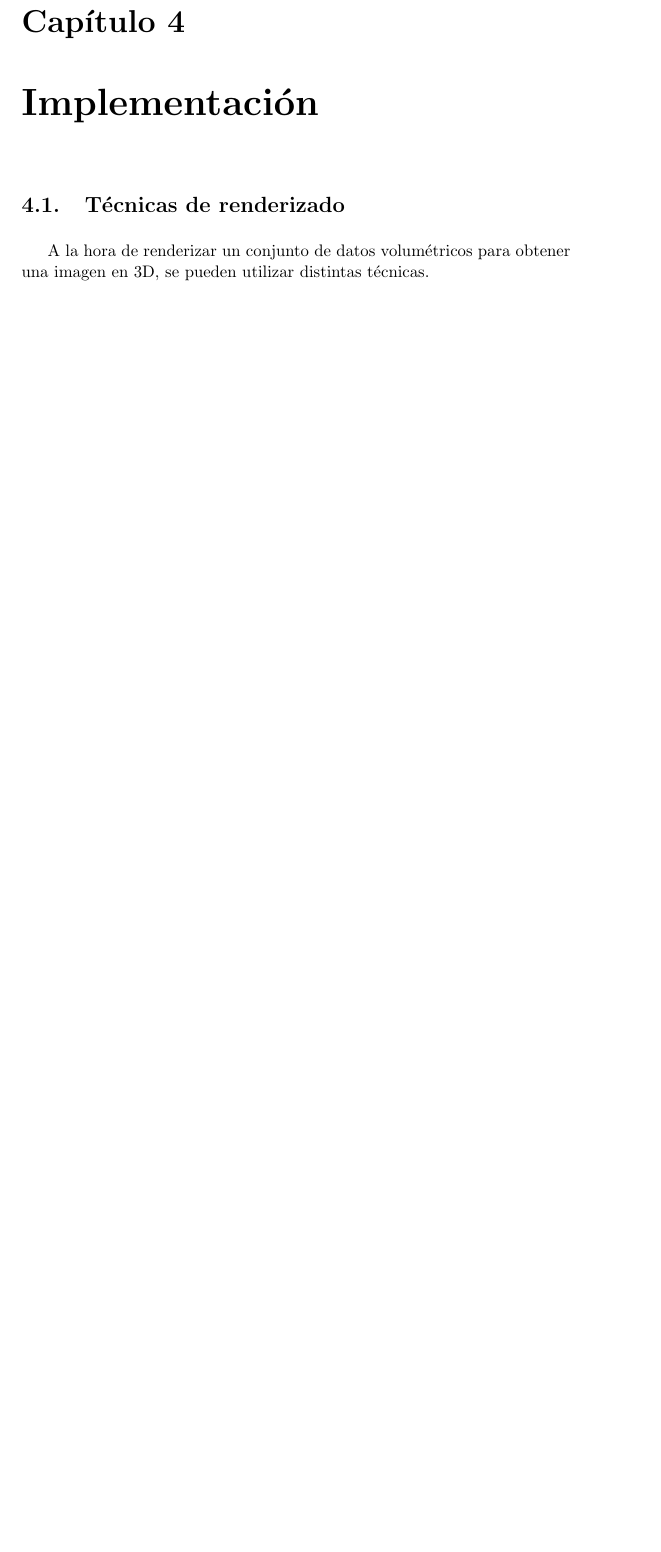
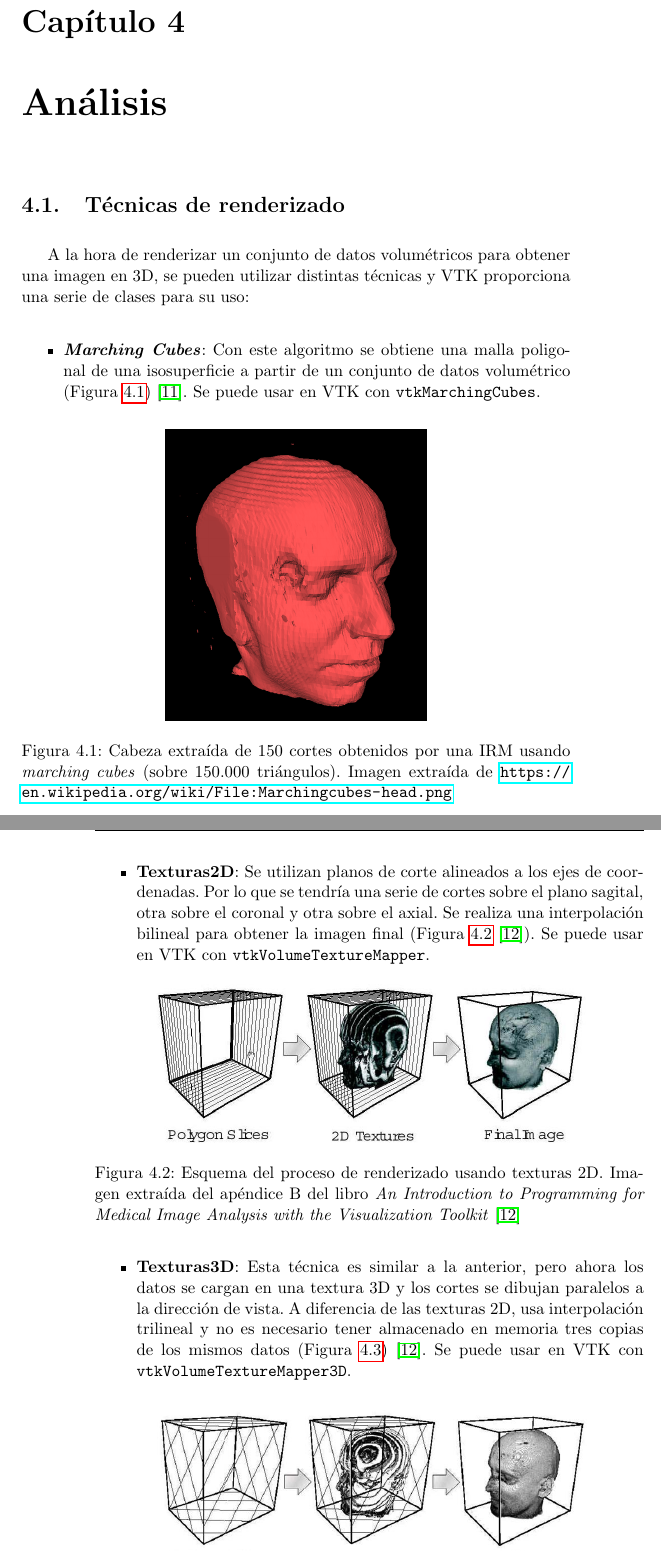
Before and after one commit to fblupi/grado_informatica-TFG, a LaTeX thesis (Memoria/proyecto.tex, which reads Memoria/capitulos/analisis.tex, Memoria/capitulos/introduccion.tex): part of page 39 of 44 before the commit and two parts of pages 39 and 40 of 48 after it, the two joined at a grey line, cut so that both start at the same text, the shorter picture padded with empty space. The pictures show the PDF file Memoria/proyecto.pdf that the author committed with the source.

Commit message:
[M] Técnicas de renderizado de volúmenes

```diff
--- a/Memoria/capitulos/implementacion.tex
+++ b/Memoria/capitulos/analisis.tex
@@ -1,7 +1,38 @@
-\chapter{Implementación}
+\chapter{Análisis}
 
 \section{Técnicas de renderizado}
 
-A la hora de renderizar un conjunto de datos volumétricos para obtener una imagen en 3D, se pueden utilizar distintas técnicas.
+A la hora de renderizar un conjunto de datos volumétricos para obtener una imagen en 3D, se pueden utilizar distintas técnicas y VTK proporciona una serie de clases para su uso:
+\begin{itemize}
+	\item \textbf{\textit{Marching Cubes}}: Con este algoritmo se obtiene una malla poligonal de una isosuperficie a partir de un conjunto de datos volumétrico (Figura \ref{fig:marching_cubes_head}) \cite{marching_cubes}. Se puede usar en VTK con \texttt{vtkMarchingCubes}.
+	\begin{figure}[H]
+		\centering
+		\includegraphics[width=6cm]{imagenes/marching_cubes_head}
+		\caption{Cabeza extraída de 150 cortes obtenidos por una IRM usando \textit{marching cubes} (sobre 150.000 triángulos). Imagen extraída de \url{https://en.wikipedia.org/wiki/File:Marchingcubes-head.png}}
+		\label{fig:marching_cubes_head}
+	\end{figure}
 
-% Hablar de las distintas técnicas y decir por qué se ha elegido ray casting
+	\item \textbf{Texturas2D}: Se utilizan planos de corte alineados a los ejes de coordenadas. Por lo que se tendría una serie de cortes sobre el plano sagital, otra sobre el coronal y otra sobre el axial. Se realiza una interpolación bilineal para obtener la imagen final (Figura \ref{fig:texturas2d} \cite{intro_medical_vtk_bioimage}). Se puede usar en VTK con \texttt{vtkVolumeTextureMapper}.
+	\begin{figure}[H]
+		\centering
+		\includegraphics[width=10cm]{imagenes/texturas2d}
+		\caption{Esquema del proceso de renderizado usando texturas 2D. Imagen extraída del apéndice B del libro \textit{An Introduction to Programming for Medical Image Analysis with the Visualization Toolkit }\cite{intro_medical_vtk_bioimage}}
+		\label{fig:texturas2d}
+	\end{figure}
+
+	\item \textbf{Texturas3D}: Esta técnica es similar a la anterior, pero ahora los datos se cargan en una textura 3D y los cortes se dibujan paralelos a la dirección de vista. A diferencia de las texturas 2D, usa interpolación trilineal y no es necesario tener almacenado en memoria tres copias de los mismos datos (Figura \ref{fig:texturas3d}) \cite{intro_medical_vtk_bioimage}. Se puede usar en VTK con \texttt{vtkVolumeTextureMapper3D}.
+	\begin{figure}[H]
+		\centering
+		\includegraphics[width=10cm]{imagenes/texturas3d}
+		\caption{Esquema del proceso de renderizado usando texturas 3D. Imagen extraída del apéndice B del libro \textit{An Introduction to Programming for Medical Image Analysis with the Visualization Toolkit} \cite{intro_medical_vtk_bioimage}}
+		\label{fig:texturas3d}
+	\end{figure}
+
+	\item \textbf{\textit{Volume Ray Casting}}: Es una técnica en el que para cada pixel de la imagen se lanza un rayo que atraviesa el volumen. Para cada voxel se obtiene su color y opacidad usando una función de transferencia. Cuando el rayo sale del volumen se calcula el color y opacidad del pixel como el acumulado por el rayo. Existe una versión de este algoritmo que hace uso de la GPU para acelerar ostensiblemente el tiempo de la operación (Figura \ref{fig:volume_ray_casting}) \cite{intro_medical_vtk_bioimage}. Se puede usar en VTK con \texttt{vtkFixedVolumeRayCastMapper}, \texttt{vtkVolumeRayCastMapper} (usan CPU), \texttt{vtkGPUVolumeRayCastMapper} (usa GPU) y \texttt{vtkSmartVolumeMapper} (según el contexto usa CPU o GPU).
+	\begin{figure}[H]
+		\centering
+		\includegraphics[width=12.5cm]{imagenes/volume_ray_casting}
+		\caption{Esquema del proceso de \textit{ray casting}. Imagen extraída de \url{https://en.wikipedia.org/wiki/File:Volume_ray_casting.png}}
+		\label{fig:volume_ray_casting}
+	\end{figure}
+\end{itemize}
--- a/Memoria/capitulos/introduccion.tex
+++ b/Memoria/capitulos/introduccion.tex
@@ -56,12 +54,12 @@ Se podría hacer uso de herramientas médicas como OsiriX \cite{osirix}, AMILab
 
 También se podrían utilizar herramientas más genéricas como 3DSlicer \cite{slicer}, desarrollada por la misma compañía que VTK. No obstante, tiene muchas funcionalidades que no utilizarían los restauradores y hacen de ella una herramienta demasiado compleja.
 
-Incluso podrían hacer uso de software específico para la visualización de esculturas, aunque hay muy pocas herramientas que tengan funcionalidad para trabajar con conjuntos de datos volumétricos. La más referenciada es Hyper3D \cite{hyper3D} pero los resultados obtenidos no son buenos \ref{fig:hyper3d_results}.
+Incluso podrían hacer uso de software específico para la visualización de esculturas, aunque hay muy pocas herramientas que tengan funcionalidad para trabajar con conjuntos de datos volumétricos. La más referenciada es Hyper3D \cite{hyper3d} pero los resultados obtenidos no son buenos (Figura \ref{fig:hyper3d_results}).
 
 \begin{figure}[H]
 	\centering
-	\includegraphics[height=12cm]{imagenes/inmaculada_concepcion_real}
-	\includegraphics[height=12cm]{imagenes/inmaculada_concepcion_hyper3d}
+	\includegraphics[height=9cm]{imagenes/inmaculada_concepcion_real}
+	\includegraphics[height=9cm]{imagenes/inmaculada_concepcion_hyper3d}
 	\caption{A la izquierda escultura de la Inmaculada Concepción. A la derecha su reconstrucción volumétrica usando Hyper3D y su preset para madera}
 	\label{fig:hyper3d_results}
 \end{figure}
```
Also changed, not shown: Memoria/bibliografia/bibliografia.bib (+30 -4 lines), Memoria/capitulos/requisitos.tex (+4 -4 lines), Memoria/portada/portada_2.tex (+2 -2 lines), Memoria/proyecto.tex (+1 -1 lines), Memoria/imagenes/logo.png (added), Memoria/imagenes/marching_cubes_head.png (added), Memoria/imagenes/texturas2d.jpg (added), Memoria/imagenes/texturas3d.jpg (added), Memoria/imagenes/volume_ray_casting.png (added), Memoria/proyecto.pdf, Memoria/capitulos/analisis.tex (6 more changed lines), Memoria/capitulos/introduccion.tex (6 more changed lines), 1 other file.
